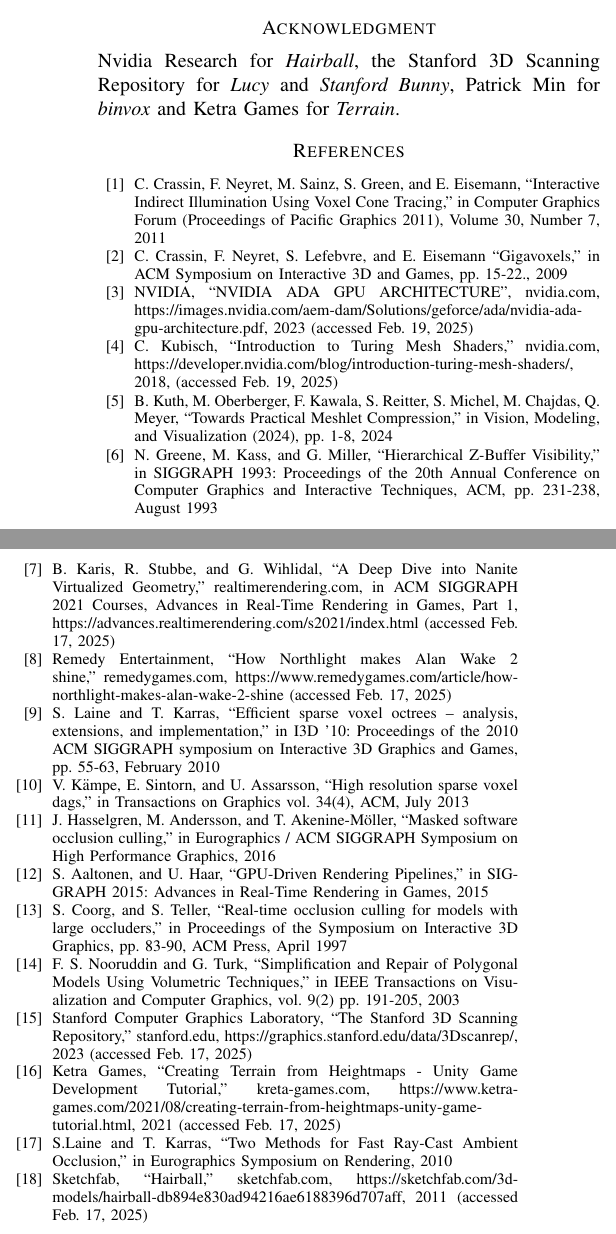
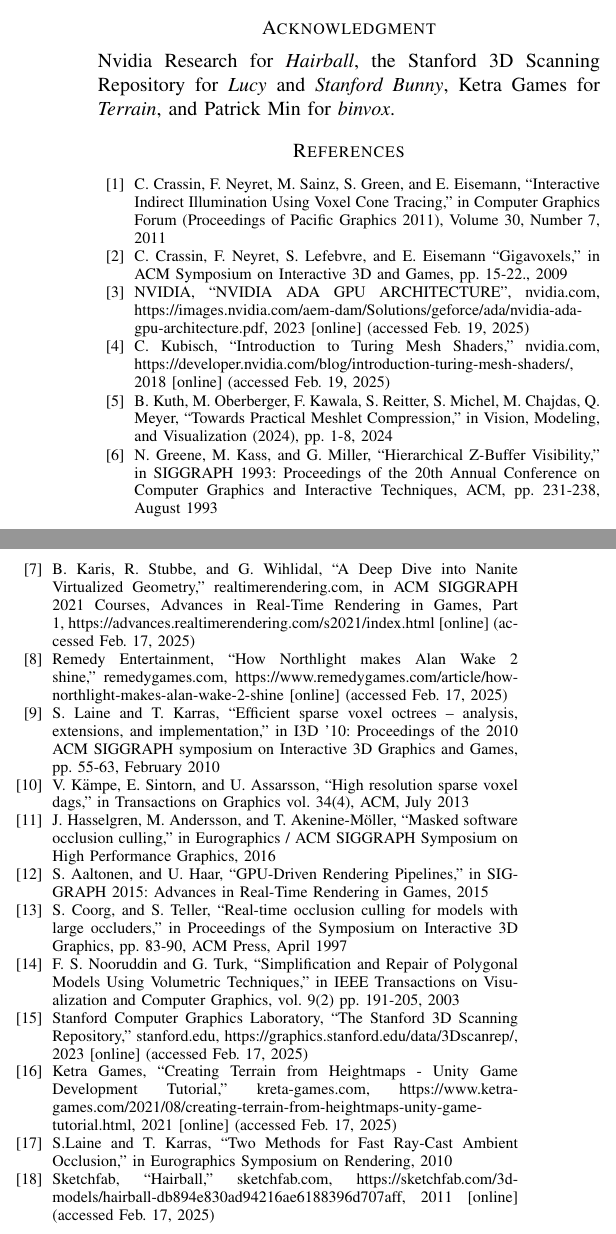
Before and after one commit to FreddyOm/MScThesis, a LaTeX paper (Paper/conference_101719.tex): two parts of the columns of page 7 of 7, joined at a grey line, cut so that both start at the same text. Compiled offline with pdfLaTeX.

Commit message:
Minor adaptation of acknowledgment

```diff
--- a/Paper/conference_101719.tex
+++ b/Paper/conference_101719.tex
@@ -698,29 +698,29 @@
 
 \noindent
 Nvidia Research for \emph{Hairball}, the Stanford 3D Scanning Repository for \emph{Lucy}
-and \emph{Stanford Bunny}, Patrick Min for \emph{binvox} and Ketra Games for \emph{Terrain}.
+and \emph{Stanford Bunny}, Ketra Games for \emph{Terrain}, and Patrick Min for \emph{binvox}.
 
 
 
 \begin{thebibliography}{00}
 \bibitem{b9} C. Crassin, F. Neyret, M. Sainz, S. Green, and E. Eisemann, ``Interactive Indirect Illumination Using Voxel Cone Tracing,'' in Computer Graphics Forum (Proceedings of Pacific Graphics 2011), Volume 30, Number 7, 2011
 \bibitem{b10} C. Crassin, F. Neyret, S. Lefebvre, and E. Eisemann ``Gigavoxels,'' in ACM Symposium on Interactive 3D and Games, pp. 15-22., 2009
-\bibitem{b18} NVIDIA, ``NVIDIA ADA GPU ARCHITECTURE'', nvidia.com, https://images.nvidia.com/aem-dam/Solutions/geforce/ada/nvidia-ada-gpu-architecture.pdf, 2023 (accessed Feb. 19, 2025)
-\bibitem{b17} C. Kubisch, ``Introduction to Turing Mesh Shaders,'' nvidia.com, https://developer.nvidia.com/blog/introduction-turing-mesh-shaders/, 2018, (accessed Feb. 19, 2025)
+\bibitem{b18} NVIDIA, ``NVIDIA ADA GPU ARCHITECTURE'', nvidia.com, https://images.nvidia.com/aem-dam/Solutions/geforce/ada/nvidia-ada-gpu-architecture.pdf, 2023 [online] (accessed Feb. 19, 2025)
+\bibitem{b17} C. Kubisch, ``Introduction to Turing Mesh Shaders,'' nvidia.com, https://developer.nvidia.com/blog/introduction-turing-mesh-shaders/, 2018 [online] (accessed Feb. 19, 2025)
 \bibitem{b11} B. Kuth, M. Oberberger, F. Kawala, S. Reitter, S. Michel, M. Chajdas, Q. Meyer, ``Towards Practical Meshlet Compression,'' in Vision, Modeling, and Visualization (2024), pp. 1-8, 2024
 \bibitem{b1} N. Greene, M. Kass, and G. Miller, ``Hierarchical Z-Buffer Visibility,'' in SIGGRAPH 1993: Proceedings of the 20th Annual Conference on Computer Graphics and Interactive Techniques, ACM, pp. 231-238, August 1993
-\bibitem{b12} B. Karis, R. Stubbe, and G. Wihlidal, ``A Deep Dive into Nanite Virtualized Geometry,'' realtimerendering.com, in ACM SIGGRAPH 2021 Courses, Advances in Real-Time Rendering in Games, Part 1, https://advances.realtimerendering.com/s2021/index.html (accessed Feb. 17, 2025)
-\bibitem{b13} Remedy Entertainment, ``How Northlight makes Alan Wake 2 shine,'' remedygames.com, https://www.remedygames.com/article/how-northlight-makes-alan-wake-2-shine (accessed Feb. 17, 2025)
+\bibitem{b12} B. Karis, R. Stubbe, and G. Wihlidal, ``A Deep Dive into Nanite Virtualized Geometry,'' realtimerendering.com, in ACM SIGGRAPH 2021 Courses, Advances in Real-Time Rendering in Games, Part 1, https://advances.realtimerendering.com/s2021/index.html [online] (accessed Feb. 17, 2025)
+\bibitem{b13} Remedy Entertainment, ``How Northlight makes Alan Wake 2 shine,'' remedygames.com, https://www.remedygames.com/article/how-northlight-makes-alan-wake-2-shine [online] (accessed Feb. 17, 2025)
 \bibitem{b6} S. Laine and T. Karras, ``Efficient sparse voxel octrees – analysis, extensions, and implementation,'' in I3D '10: Proceedings of the 2010 ACM SIGGRAPH symposium on Interactive 3D Graphics and Games, pp. 55-63, February 2010
 \bibitem{b2} V. Kämpe, E. Sintorn, and U. Assarsson, ``High resolution sparse voxel dags,'' in Transactions on Graphics vol. 34(4), ACM, July 2013
 \bibitem{b3} J. Hasselgren, M. Andersson, and T. Akenine-Möller, ``Masked software occlusion culling,'' in Eurographics / ACM SIGGRAPH Symposium on High Performance Graphics, 2016
 \bibitem{b4} S. Aaltonen, and U. Haar, ``GPU-Driven Rendering Pipelines,'' in SIGGRAPH 2015: Advances in Real-Time Rendering in Games, 2015
 \bibitem{b14} S. Coorg, and S. Teller, ``Real-time occlusion culling for models with large occluders,'' in Proceedings of the Symposium on Interactive 3D Graphics, pp. 83-90, ACM Press, April 1997
 \bibitem{b5} F. S. Nooruddin and G. Turk, ``Simplification and Repair of Polygonal Models Using Volumetric Techniques,'' in IEEE Transactions on Visualization and Computer Graphics, vol. 9(2) pp. 191-205, 2003
-\bibitem{b7} Stanford Computer Graphics Laboratory, ``The Stanford 3D Scanning Repository,'' stanford.edu, https://graphics.stanford.edu/data/3Dscanrep/, 2023 (accessed Feb. 17, 2025)
-\bibitem{b15} Ketra Games, ``Creating Terrain from Heightmaps - Unity Game Development Tutorial,'' kreta-games.com, https://www.ketra-games.com/2021/08/creating-terrain-from-heightmaps-unity-game-tutorial.html, 2021 (accessed Feb. 17, 2025)
+\bibitem{b7} Stanford Computer Graphics Laboratory, ``The Stanford 3D Scanning Repository,'' stanford.edu, https://graphics.stanford.edu/data/3Dscanrep/, 2023 [online] (accessed Feb. 17, 2025)
+\bibitem{b15} Ketra Games, ``Creating Terrain from Heightmaps - Unity Game Development Tutorial,'' kreta-games.com, https://www.ketra-games.com/2021/08/creating-terrain-from-heightmaps-unity-game-tutorial.html, 2021 [online] (accessed Feb. 17, 2025)
 \bibitem{b8} S.Laine and T. Karras, ``Two Methods for Fast Ray-Cast Ambient Occlusion,'' in Eurographics Symposium on Rendering, 2010
-\bibitem{b16} Sketchfab, ``Hairball,'' sketchfab.com,  https://sketchfab.com/3d-models/hairball-db894e830ad94216ae6188396d707aff, 2011 (accessed Feb. 17, 2025)
+\bibitem{b16} Sketchfab, ``Hairball,'' sketchfab.com,  https://sketchfab.com/3d-models/hairball-db894e830ad94216ae6188396d707aff, 2011 [online] (accessed Feb. 17, 2025)
 \end{thebibliography}
 \vspace{12pt}
 \end{document}
```
